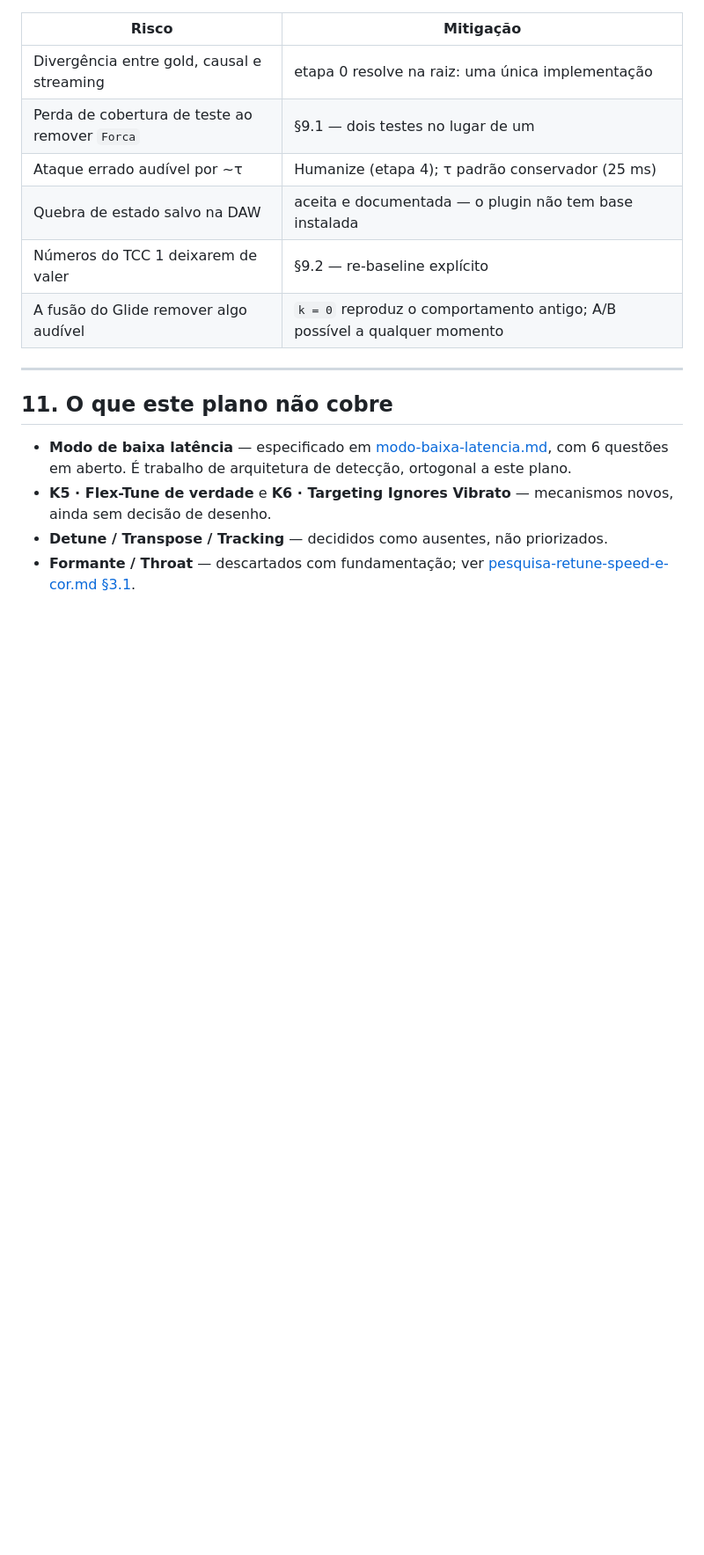
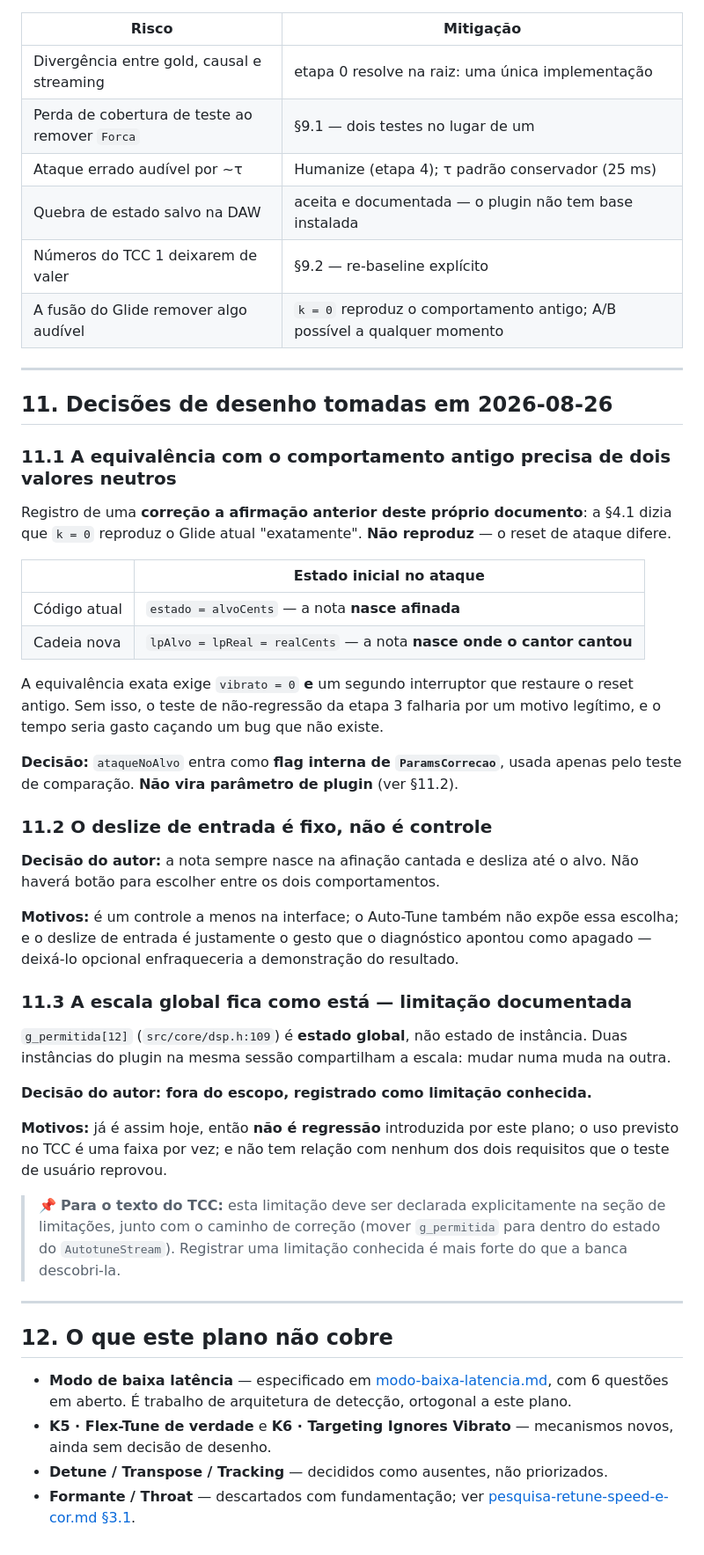
Before and after one commit to gacherubini/TCC-autotune-cpp, a Markdown page: docs/plano-de-implementacao.md, the part around one of its changes. Shown at 88% size. GitHub-like rendering; blank space fills up the shorter version.

Commit message:
docs: settle the two open design questions
The note attack always slides from the sung pitch rather than starting on the
target, and it is not exposed as a control: one less knob, Auto-Tune does not
offer the choice either, and making the gesture optional would weaken the very
result the change exists to demonstrate. The old behaviour stays reachable
through an internal flag used only by the non-regression test.

The global scale state stays global. Two plugin instances share a scale, which
is a real limitation but not one this plan introduces, and it touches neither
requirement the user test failed. Recorded as a known limitation with its fix
described, since declaring it is stronger than having it found.

Also corrects a claim this plan made about itself: k=0 does not reproduce the old
glide exactly, because the attack initialises the filter differently. Matching
the old output needs two neutral settings, not one, and without that flag the
step 3 regression test would fail for a legitimate reason.

```diff
--- a/docs/plano-de-implementacao.md
+++ b/docs/plano-de-implementacao.md
@@ -233,7 +238,52 @@ anterior**, e deve ser planejado junto com a implementação — não depois.
 
 ---
 
-## 11. O que este plano **não** cobre
+## 11. Decisões de desenho tomadas em 2026-08-26
+
+### 11.1 A equivalência com o comportamento antigo precisa de **dois** valores neutros
+
+Registro de uma **correção a afirmação anterior deste próprio documento**: a §4.1 dizia que
+`k = 0` reproduz o Glide atual "exatamente". **Não reproduz** — o reset de ataque difere.
+
+| | Estado inicial no ataque |
+|---|---|
+| Código atual | `estado = alvoCents` — a nota **nasce afinada** |
+| Cadeia nova | `lpAlvo = lpReal = realCents` — a nota **nasce onde o cantor cantou** |
+
+A equivalência exata exige `vibrato = 0` **e** um segundo interruptor que restaure o reset
+antigo. Sem isso, o teste de não-regressão da etapa 3 falharia por um motivo legítimo, e o
+tempo seria gasto caçando um bug que não existe.
+
+**Decisão:** `ataqueNoAlvo` entra como **flag interna de `ParamsCorrecao`**, usada apenas pelo
+teste de comparação. **Não vira parâmetro de plugin** (ver §11.2).
+
+### 11.2 O deslize de entrada é fixo, não é controle
+
+**Decisão do autor:** a nota sempre nasce na afinação cantada e desliza até o alvo. Não haverá
+botão para escolher entre os dois comportamentos.
+
+**Motivos:** é um controle a menos na interface; o Auto-Tune também não expõe essa escolha; e
+o deslize de entrada é justamente o gesto que o diagnóstico apontou como apagado — deixá-lo
+opcional enfraqueceria a demonstração do resultado.
+
+### 11.3 A escala global fica como está — limitação documentada
+
+`g_permitida[12]` (`src/core/dsp.h:109`) é **estado global**, não estado de instância. Duas
+instâncias do plugin na mesma sessão compartilham a escala: mudar numa muda na outra.
+
+**Decisão do autor: fora do escopo, registrado como limitação conhecida.**
+
+**Motivos:** já é assim hoje, então **não é regressão** introduzida por este plano; o uso
+previsto no TCC é uma faixa por vez; e não tem relação com nenhum dos dois requisitos que o
+teste de usuário reprovou.
+
+> 📌 **Para o texto do TCC:** esta limitação deve ser declarada explicitamente na seção de
+> limitações, junto com o caminho de correção (mover `g_permitida` para dentro do estado do
+> `AutotuneStream`). Registrar uma limitação conhecida é mais forte do que a banca descobri-la.
+
+---
+
+## 12. O que este plano **não** cobre
 
 - **Modo de baixa latência** — especificado em
   [modo-baixa-latencia.md](modo-baixa-latencia.md), com 6 questões em aberto. É trabalho de
```
Also changed, not shown: other parts of docs/plano-de-implementacao.md (+6 -1 lines), docs/historico-e-decisoes.md (+18 -0 lines).
